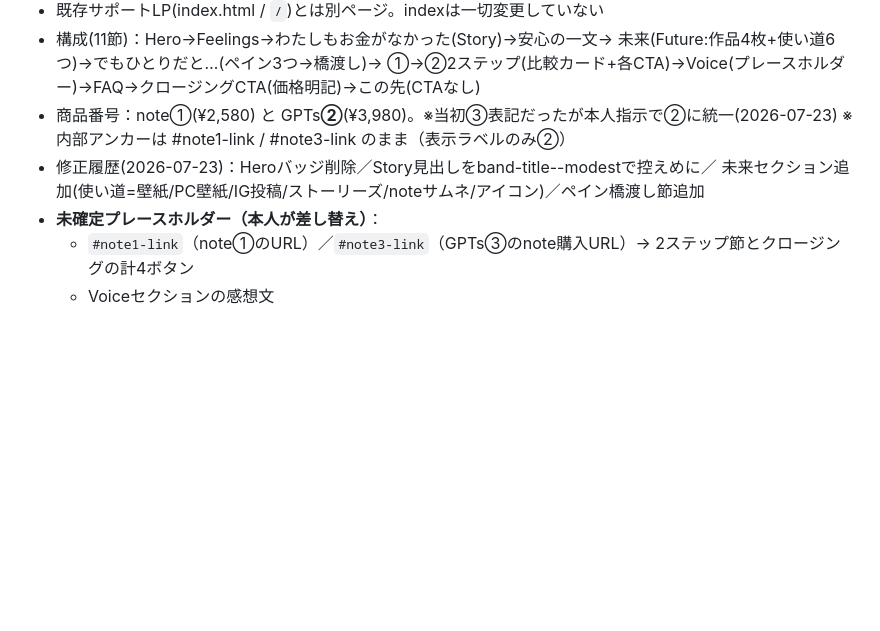
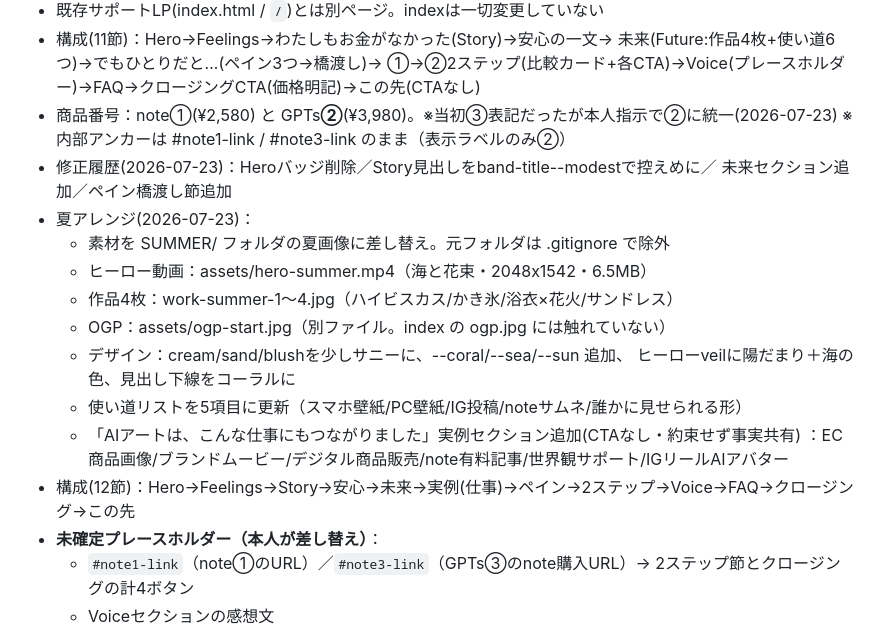
Before and after one commit to soiinstabiz-rgb/lp, a Markdown page: NOTES.md, the part around the change. Rendered like a GitHub page; blank space fills up the shorter version.

Commit message:
NOTES.md: 夏アレンジ・実例セクション追加を記録

```diff
--- a/NOTES.md
+++ b/NOTES.md
@@ -49,7 +49,18 @@
 - 商品番号：note①(¥2,580) と GPTs**②**(¥3,980)。※当初③表記だったが本人指示で②に統一(2026-07-23)
   ※内部アンカーは #note1-link / #note3-link のまま（表示ラベルのみ②）
 - 修正履歴(2026-07-23)：Heroバッジ削除／Story見出しをband-title--modestで控えめに／
-  未来セクション追加(使い道=壁紙/PC壁紙/IG投稿/ストーリーズ/noteサムネ/アイコン)／ペイン橋渡し節追加
+  未来セクション追加／ペイン橋渡し節追加
+- 夏アレンジ(2026-07-23)：
+  - 素材を SUMMER/ フォルダの夏画像に差し替え。元フォルダは .gitignore で除外
+  - ヒーロー動画：assets/hero-summer.mp4（海と花束・2048x1542・6.5MB）
+  - 作品4枚：work-summer-1〜4.jpg（ハイビスカス/かき氷/浴衣×花火/サンドレス）
+  - OGP：assets/ogp-start.jpg（別ファイル。index の ogp.jpg には触れていない）
+  - デザイン：cream/sand/blushを少しサニーに、--coral/--sea/--sun 追加、
+    ヒーローveilに陽だまり＋海の色、見出し下線をコーラルに
+  - 使い道リストを5項目に更新（スマホ壁紙/PC壁紙/IG投稿/noteサムネ/誰かに見せられる形）
+  - 「AIアートは、こんな仕事にもつながりました」実例セクション追加(CTAなし・約束せず事実共有)
+    ：EC商品画像/ブランドムービー/デジタル商品販売/note有料記事/世界観サポート/IGリールAIアバター
+- 構成(12節)：Hero→Feelings→Story→安心→未来→実例(仕事)→ペイン→2ステップ→Voice→FAQ→クロージング→この先
 - **未確定プレースホルダー（本人が差し替え）**：
   - `#note1-link`（note①のURL）／`#note3-link`（GPTs③のnote購入URL）→ 2ステップ節とクロージングの計4ボタン
   - Voiceセクションの感想文
```
